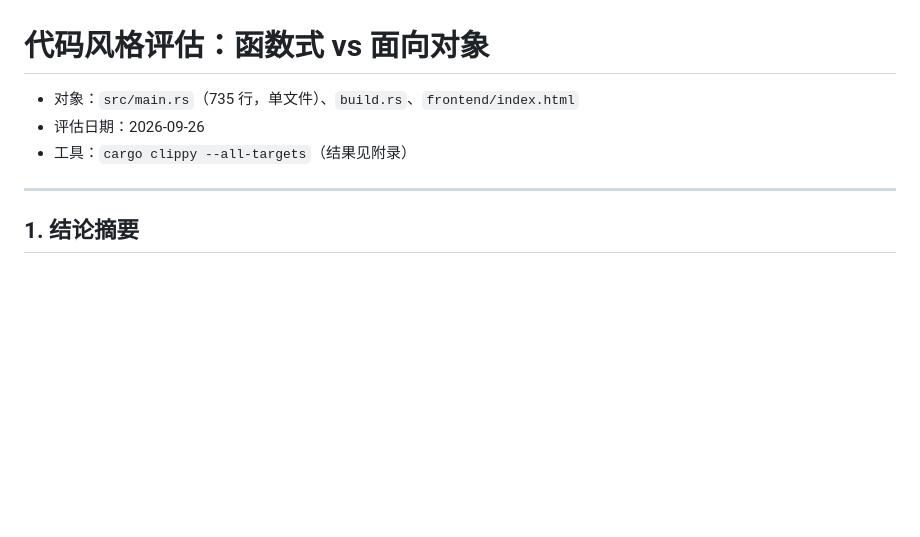
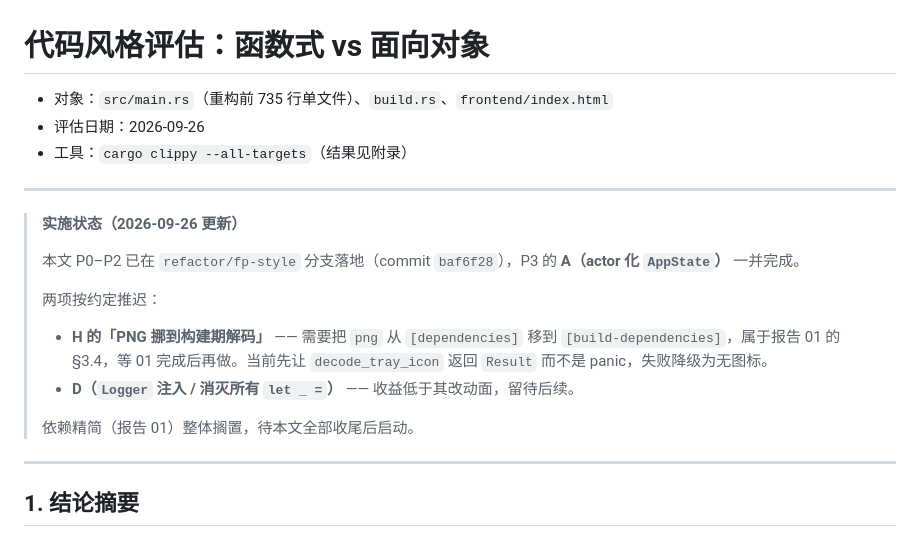
Before and after one commit to 576576/Suwayomi-tray, a Markdown page: docs/migration/02-functional-style-review.md, the part around the change. Drawn GitHub-style; blank space fills up the shorter version.

Commit message:
docs(refactor): 标注 02 的实施状态与推迟项

```diff
--- a/docs/migration/02-functional-style-review.md
+++ b/docs/migration/02-functional-style-review.md
@@ -1,8 +1,24 @@
 # 代码风格评估：函数式 vs 面向对象
 
-- 对象：`src/main.rs`（735 行，单文件）、`build.rs`、`frontend/index.html`
+- 对象：`src/main.rs`（重构前 735 行单文件）、`build.rs`、`frontend/index.html`
 - 评估日期：2026-09-26
 - 工具：`cargo clippy --all-targets`（结果见附录）
+
+---
+
+> **实施状态（2026-09-26 更新）**
+>
+> 本文 P0–P2 已在 `refactor/fp-style` 分支落地（commit `baf6f28`），P3 的
+> **A（actor 化 `AppState`）** 一并完成。
+>
+> 两项按约定推迟：
+>
+> - **H 的「PNG 挪到构建期解码」** —— 需要把 `png` 从 `[dependencies]` 移到
+>   `[build-dependencies]`，属于报告 01 的 §3.4，等 01 完成后再做。当前先让
+>   `decode_tray_icon` 返回 `Result` 而不是 panic，失败降级为无图标。
+> - **D（`Logger` 注入 / 消灭所有 `let _ =`）** —— 收益低于其改动面，留待后续。
+>
+> 依赖精简（报告 01）整体搁置，待本文全部收尾后启动。
 
 ---
 
```
